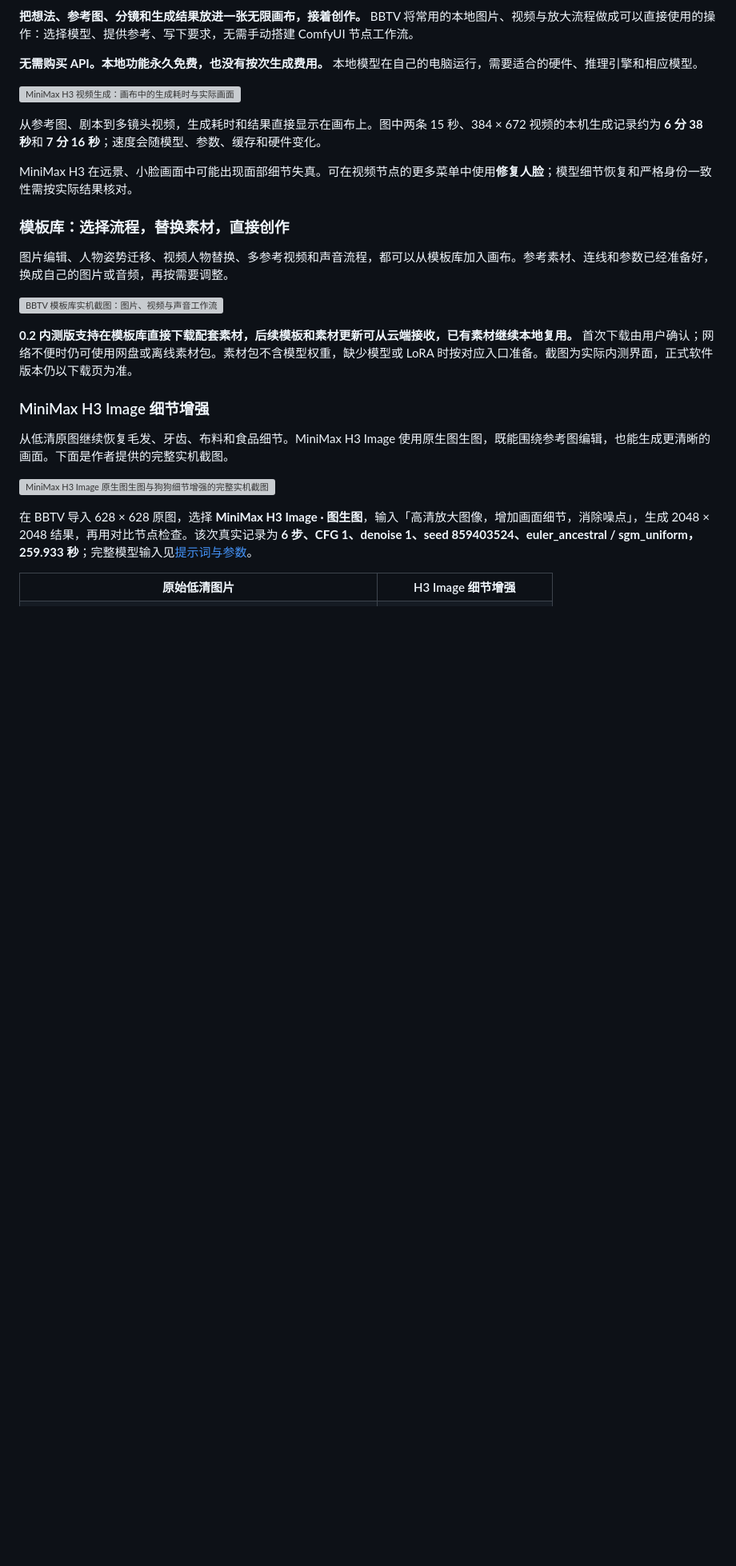
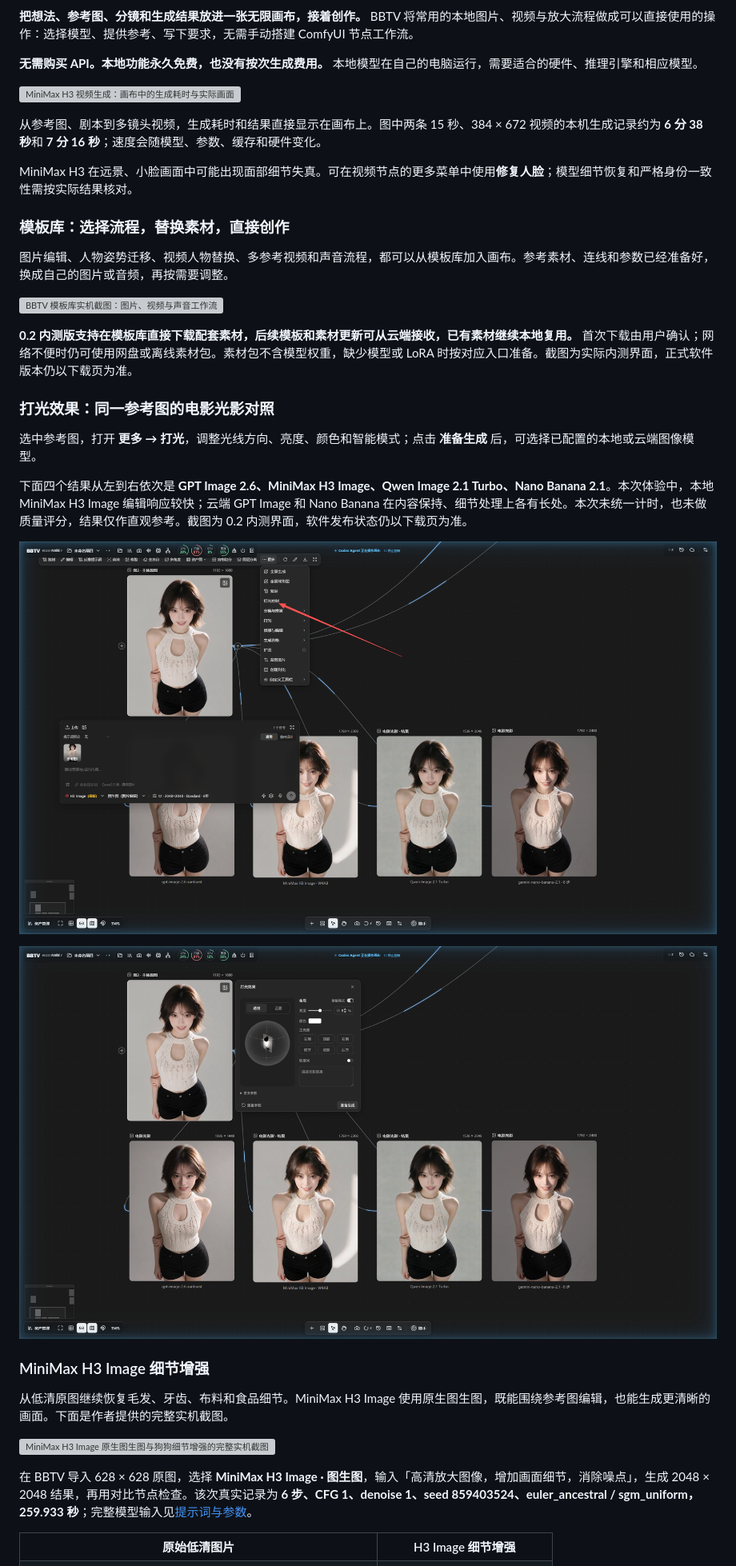
Before and after one commit to BBAIGC/BBTV-AI-Canvas, a Markdown page: README.md, the part around the change. Shown at 80% size. Drawn GitHub-style; pictures changed too: docs/assets/lighting-comparison-menu.png (added), docs/assets/lighting-comparison-panel.png (added); blank space fills up the shorter version; grey boxes are pictures that could not be loaded.

Commit message:
docs: add lighting controls and four-model comparison screenshots

```diff
--- a/README.md
+++ b/README.md
@@ -82,6 +82,18 @@ MiniMax H3 在远景、小脸画面中可能出现面部细节失真。可在视
 
 **0.2 内测版支持在模板库直接下载配套素材，后续模板和素材更新可从云端接收，已有素材继续本地复用。** 首次下载由用户确认；网络不便时仍可使用网盘或离线素材包。素材包不含模型权重，缺少模型或 LoRA 时按对应入口准备。截图为实际内测界面，正式软件版本仍以下载页为准。
 <!-- BBTV_TEMPLATE_LIBRARY_END -->
+
+<!-- BBTV_LIGHTING_COMPARISON_START -->
+### 打光效果：同一参考图的电影光影对照
+
+选中参考图，打开 **更多 → 打光**，调整光线方向、亮度、颜色和智能模式；点击 **准备生成** 后，可选择已配置的本地或云端图像模型。
+
+下面四个结果从左到右依次是 **GPT Image 2.6、MiniMax H3 Image、Qwen Image 2.1 Turbo、Nano Banana 2.1**。本次体验中，本地 MiniMax H3 Image 编辑响应较快；云端 GPT Image 和 Nano Banana 在内容保持、细节处理上各有长处。本次未统一计时，也未做质量评分，结果仅作直观参考。截图为 0.2 内测界面，软件发布状态仍以下载页为准。
+
+![更多菜单中的打光入口与四款模型的电影光影对照](docs/assets/lighting-comparison-menu.png)
+
+![打光控件：方向、亮度、颜色、智能模式及四款模型结果](docs/assets/lighting-comparison-panel.png)
+<!-- BBTV_LIGHTING_COMPARISON_END -->
 
 ### MiniMax H3 Image 细节增强
 
```
